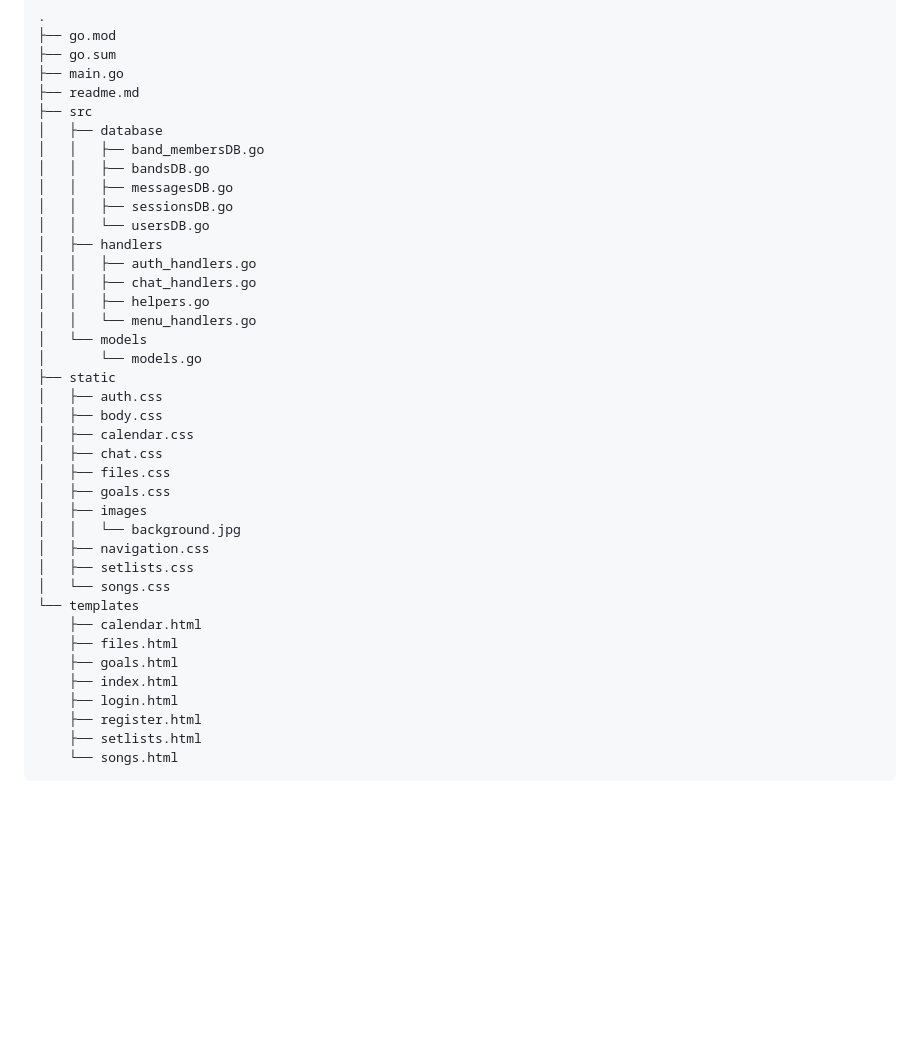
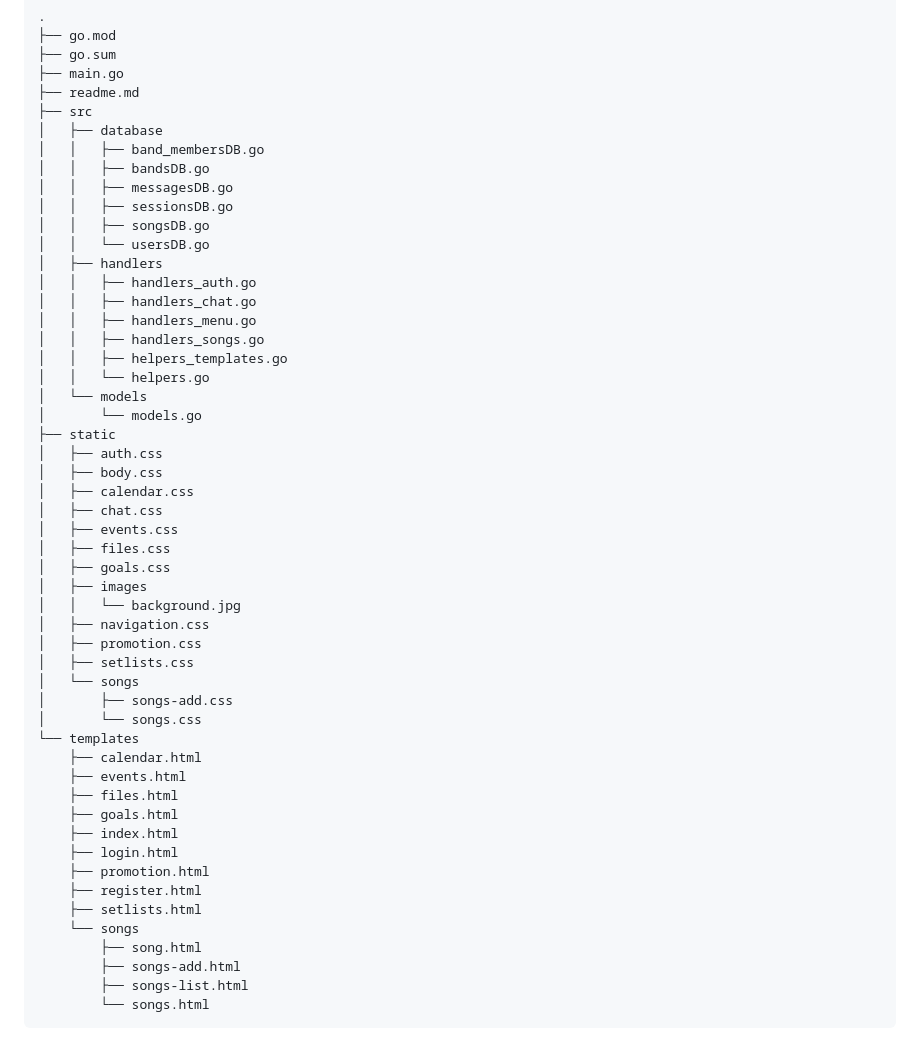
Before and after one commit to alecmstockman/bandplan, a Markdown page: readme.md, the part around the change. GitHub-like rendering; blank space fills up the shorter version.

````diff
--- a/readme.md
+++ b/readme.md
@@ -45,12 +45,15 @@ The 'Files' feature will sync with Google Drive and/or Dropbox to allow access t
 │   │   ├── bandsDB.go
 │   │   ├── messagesDB.go
 │   │   ├── sessionsDB.go
+│   │   ├── songsDB.go
 │   │   └── usersDB.go
 │   ├── handlers
-│   │   ├── auth_handlers.go
-│   │   ├── chat_handlers.go
-│   │   ├── helpers.go
-│   │   └── menu_handlers.go
+│   │   ├── handlers_auth.go
+│   │   ├── handlers_chat.go
+│   │   ├── handlers_menu.go
+│   │   ├── handlers_songs.go
+│   │   ├── helpers_templates.go
+│   │   └── helpers.go
 │   └── models
 │       └── models.go
 ├── static
@@ -58,20 +61,30 @@ The 'Files' feature will sync with Google Drive and/or Dropbox to allow access t
 │   ├── body.css
 │   ├── calendar.css
 │   ├── chat.css
+│   ├── events.css
 │   ├── files.css
 │   ├── goals.css
 │   ├── images
 │   │   └── background.jpg
 │   ├── navigation.css
+│   ├── promotion.css
 │   ├── setlists.css
-│   └── songs.css
+│   └── songs
+│       ├── songs-add.css
+│       └── songs.css
 └── templates
     ├── calendar.html
+    ├── events.html
     ├── files.html
     ├── goals.html
     ├── index.html
     ├── login.html
+    ├── promotion.html
     ├── register.html
     ├── setlists.html
-    └── songs.html
+    └── songs
+        ├── song.html
+        ├── songs-add.html
+        ├── songs-list.html
+        └── songs.html
 ```
````
